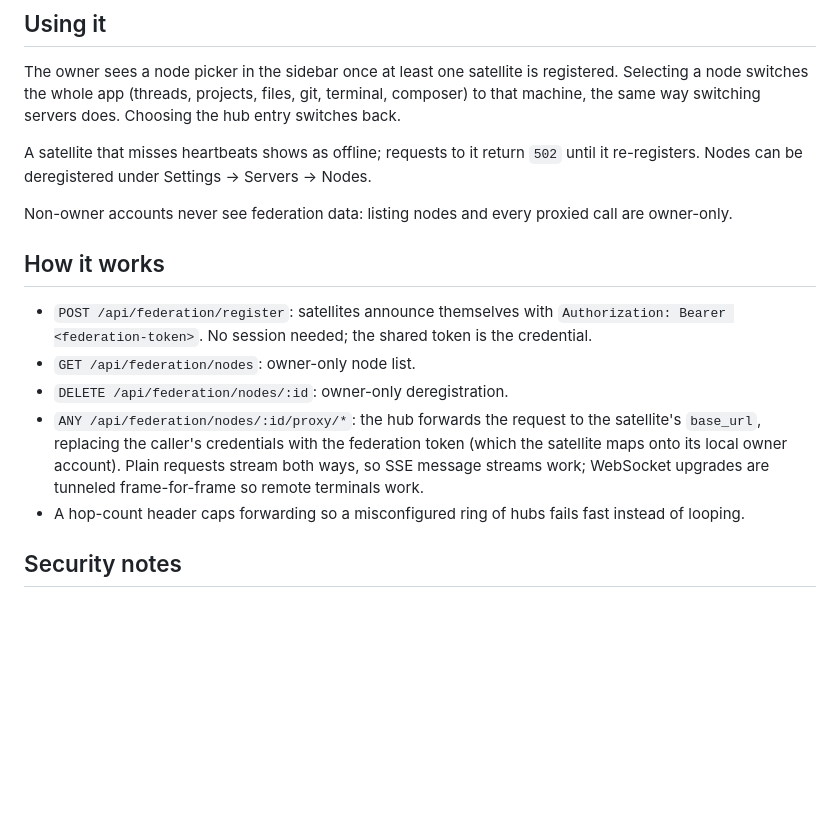
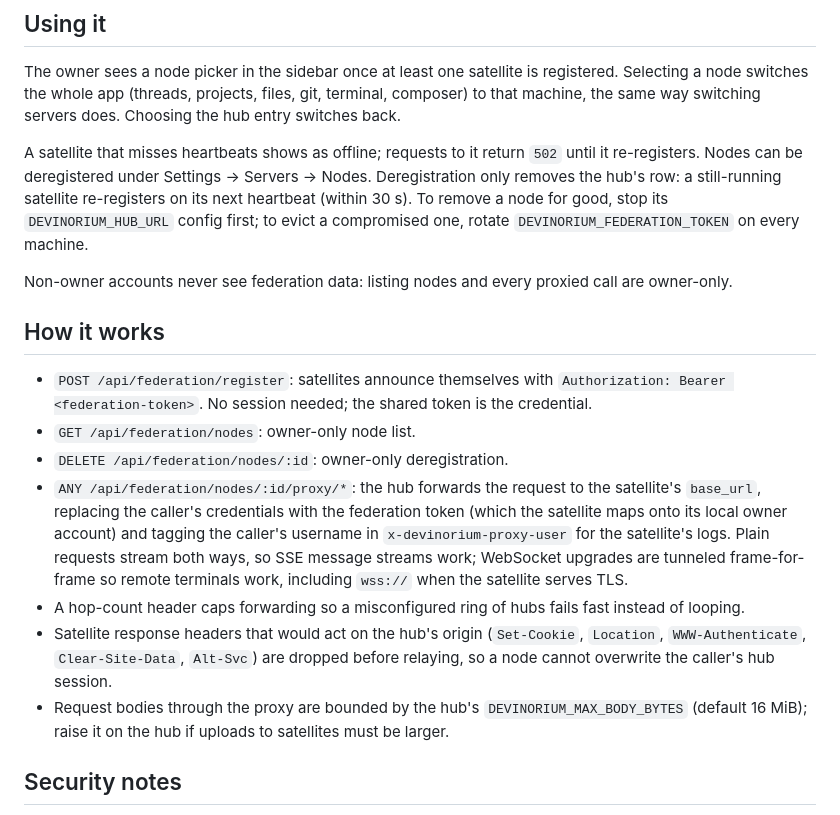
Before and after one commit to justacalico/devinorium, a Markdown page: docs/federation.md, the part around the change. GitHub-like rendering; blank space fills up the shorter version.

Commit message:
docs: 补充代理头处理与节点移除说明

```diff
--- a/docs/federation.md
+++ b/docs/federation.md
@@ -77,7 +77,10 @@ servers does. Choosing the hub entry switches back.
 
 A satellite that misses heartbeats shows as offline; requests to it return
 `502` until it re-registers. Nodes can be deregistered under Settings →
-Servers → Nodes.
+Servers → Nodes. Deregistration only removes the hub's row: a still-running
+satellite re-registers on its next heartbeat (within 30 s). To remove a
+node for good, stop its `DEVINORIUM_HUB_URL` config first; to evict a
+compromised one, rotate `DEVINORIUM_FEDERATION_TOKEN` on every machine.
 
 Non-owner accounts never see federation data: listing nodes and every
 proxied call are owner-only.
@@ -91,11 +94,20 @@ proxied call are owner-only.
 - `DELETE /api/federation/nodes/:id`: owner-only deregistration.
 - `ANY /api/federation/nodes/:id/proxy/*`: the hub forwards the request to
   the satellite's `base_url`, replacing the caller's credentials with the
-  federation token (which the satellite maps onto its local owner account).
-  Plain requests stream both ways, so SSE message streams work; WebSocket
-  upgrades are tunneled frame-for-frame so remote terminals work.
+  federation token (which the satellite maps onto its local owner account)
+  and tagging the caller's username in `x-devinorium-proxy-user` for the
+  satellite's logs. Plain requests stream both ways, so SSE message streams
+  work; WebSocket upgrades are tunneled frame-for-frame so remote terminals
+  work, including `wss://` when the satellite serves TLS.
 - A hop-count header caps forwarding so a misconfigured ring of hubs fails
   fast instead of looping.
+- Satellite response headers that would act on the hub's origin
+  (`Set-Cookie`, `Location`, `WWW-Authenticate`, `Clear-Site-Data`,
+  `Alt-Svc`) are dropped before relaying, so a node cannot overwrite the
+  caller's hub session.
+- Request bodies through the proxy are bounded by the hub's
+  `DEVINORIUM_MAX_BODY_BYTES` (default 16 MiB); raise it on the hub if
+  uploads to satellites must be larger.
 
 ## Security notes
 
```
